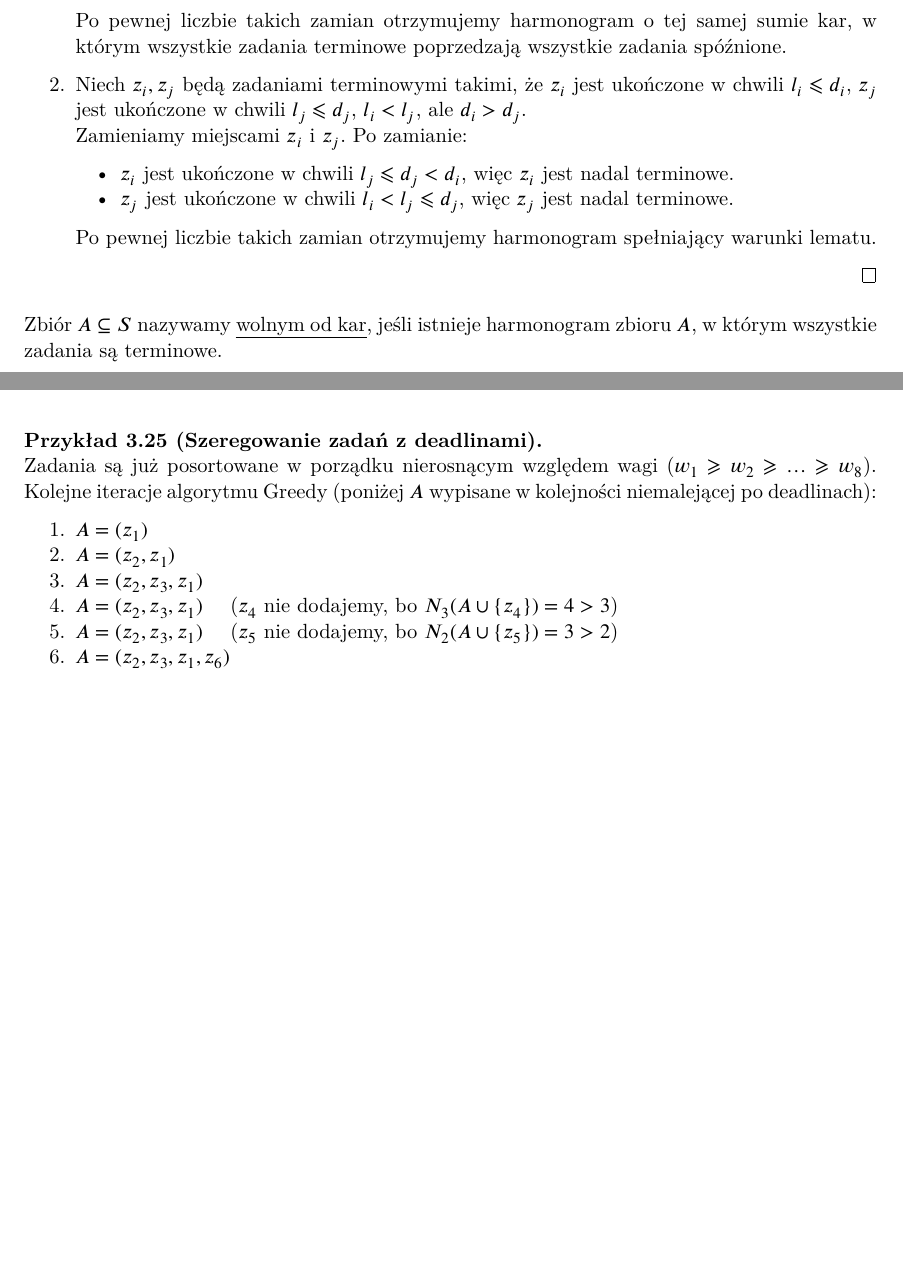
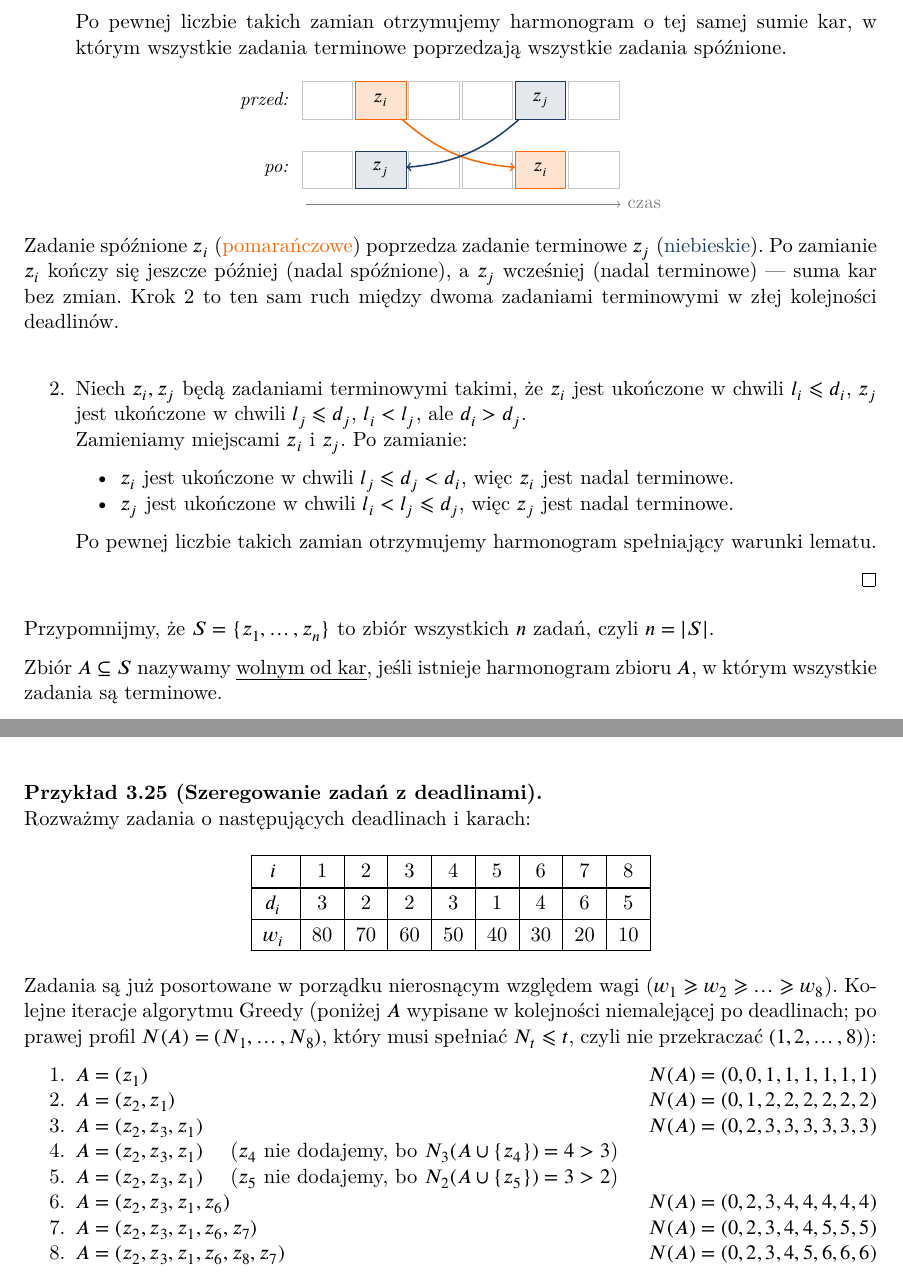
Before and after one commit to 1180779/aa-lectures-2025-2026, a LaTeX document (main.tex, which reads lect09-22-04-2026.tex, lect10-29-04-2026.tex): two parts of pages 38 and 39 of 55 before the commit and two parts of pages 38 and 40 of 56 after it, joined at a grey line, cut so that both start at the same text, the shorter picture padded with empty space. Compiled offline with XeLaTeX.

Commit message:
improve task scheduling lect(10)

```diff
--- a/lect09-22-04-2026.tex
+++ b/lect09-22-04-2026.tex
@@ -199,6 +199,40 @@ Nie płacimy kar za zadania terminowe, płacimy kary za zadania spóźnione.
 		      \end{itemize}
 		      Po pewnej liczbie takich zamian otrzymujemy harmonogram o tej samej sumie kar, w którym wszystkie zadania terminowe poprzedzają wszystkie zadania spóźnione.
 
+		      \begin{figure}[H]
+			      \centering
+			      \begin{tikzpicture}[
+					      slot/.style={rectangle, draw, minimum width=0.95cm, minimum height=0.7cm, inner sep=1pt, font=\small},
+					      late/.style={slot, draw=accentB, fill=accentB!18},
+					      ontime/.style={slot, draw=accent, fill=accent!12},
+					      empty/.style={slot, draw=gray!45, text=gray!70},
+					      lab/.style={anchor=east, font=\small\itshape},
+				      ]
+				      % przed zamianą
+				      \node[lab] at (0.4,1.3) {przed:};
+				      \node[empty]  at (1,1.3) {};
+				      \node[late]   (ti) at (2,1.3) {$z_i$};
+				      \node[empty]  at (3,1.3) {};
+				      \node[empty]  at (4,1.3) {};
+				      \node[ontime] (tj) at (5,1.3) {$z_j$};
+				      \node[empty]  at (6,1.3) {};
+				      % po zamianie
+				      \node[lab] at (0.4,0) {po:};
+				      \node[empty]  at (1,0) {};
+				      \node[ontime] (bj) at (2,0) {$z_j$};
+				      \node[empty]  at (3,0) {};
+				      \node[empty]  at (4,0) {};
+				      \node[late]   (bi) at (5,0) {$z_i$};
+				      \node[empty]  at (6,0) {};
+				      % strzałki zamiany
+				      \draw[->, accentB, thick] (ti) to[bend right=18] (bi);
+				      \draw[->, accent,  thick] (tj) to[bend left=18]  (bj);
+				      % oś czasu
+				      \draw[->, gray] (0.6,-0.65) -- (6.5,-0.65) node[right, font=\small, text=gray] {czas};
+			      \end{tikzpicture}
+			      \caption*{Zadanie spóźnione $z_i$ (\textcolor{accentB}{pomarańczowe}) poprzedza zadanie terminowe $z_j$ (\textcolor{accent}{niebieskie}). Po zamianie $z_i$ kończy się jeszcze później (nadal spóźnione), a~$z_j$ wcześniej (nadal terminowe) --- suma kar bez zmian. Krok~2 to ten sam ruch między dwoma zadaniami terminowymi w~złej kolejności deadlinów.}
+		      \end{figure}
+
 		\item Niech $z_i, z_j$ będą zadaniami terminowymi takimi, że $z_i$ jest ukończone w chwili $l_i \leq d_i$, $z_j$ jest ukończone w chwili $l_j \leq d_j$, $l_i < l_j$, ale $d_i > d_j$.\\
 		      Zamieniamy miejscami $z_i$ i $z_j$. Po zamianie:
 		      \begin{itemize}[nosep]
--- a/lect10-29-04-2026.tex
+++ b/lect10-29-04-2026.tex
@@ -1,3 +1,5 @@
+Przypomnijmy, że $S = \{z_1, \ldots, z_n\}$ to zbiór wszystkich $n$ zadań, czyli $n = |S|$.
+
 Zbiór $A \subseteq S$ nazywamy \uemph{wolnym od kar}, jeśli istnieje harmonogram zbioru $A$, w którym wszystkie zadania są terminowe.
 
 Dla $t \in \{0, 1, \ldots, n\}$ niech
@@ -57,8 +59,9 @@ Złożoność czasowa algorytmu wynosi:
 \end{flalign*}
 
 \begin{example}[Szeregowanie zadań z deadlinami]
-	\begin{table}[H]
-		\centering
+	Rozważmy zadania o~następujących deadlinach i~karach:
+	\begin{center}
+		\addvspace{\medskipamount}
 		\renewcommand{\arraystretch}{1.2}
 		\begin{NiceTabular}{c|cccccccc}[margin,hvlines]
 			$i$   & 1  & 2  & 3  & 4  & 5  & 6  & 7  & 8  \\
@@ -70,14 +72,17 @@ Złożoność czasowa algorytmu wynosi:
 
-	Zadania są już posortowane w porządku nierosnącym względem wagi ($w_1 \geq w_2 \geq \ldots \geq w_8$). Kolejne iteracje algorytmu Greedy (poniżej $A$ wypisane w kolejności niemalejącej po deadlinach):
+		\addvspace{\medskipamount}
+	\end{center}
+
+	Zadania są już posortowane w porządku nierosnącym względem wagi ($w_1 \geq w_2 \geq \ldots \geq w_8$). Kolejne iteracje algorytmu Greedy (poniżej $A$ wypisane w kolejności niemalejącej po deadlinach; po prawej profil $N(A) = (N_1, \ldots, N_8)$, który musi spełniać $N_t \leq t$, czyli nie przekraczać $(1, 2, \ldots, 8)$):
 	\begin{enumerate}[nosep]
-		\item $A = (z_1)$
-		\item $A = (z_2, z_1)$
-		\item $A = (z_2, z_3, z_1)$
+		\item $A = (z_1)$ \hfill $N(A) = (0, 0, 1, 1, 1, 1, 1, 1)$
+		\item $A = (z_2, z_1)$ \hfill $N(A) = (0, 1, 2, 2, 2, 2, 2, 2)$
+		\item $A = (z_2, z_3, z_1)$ \hfill $N(A) = (0, 2, 3, 3, 3, 3, 3, 3)$
 		\item $A = (z_2, z_3, z_1)$ \quad ($z_4$ nie dodajemy, bo $N_3(A \cup \{z_4\}) = 4 > 3$)
 		\item $A = (z_2, z_3, z_1)$ \quad ($z_5$ nie dodajemy, bo $N_2(A \cup \{z_5\}) = 3 > 2$)
-		\item $A = (z_2, z_3, z_1, z_6)$
-		\item $A = (z_2, z_3, z_1, z_6, z_7)$
-		\item $A = (z_2, z_3, z_1, z_6, z_8, z_7)$
+		\item $A = (z_2, z_3, z_1, z_6)$ \hfill $N(A) = (0, 2, 3, 4, 4, 4, 4, 4)$
+		\item $A = (z_2, z_3, z_1, z_6, z_7)$ \hfill $N(A) = (0, 2, 3, 4, 4, 5, 5, 5)$
+		\item $A = (z_2, z_3, z_1, z_6, z_8, z_7)$ \hfill $N(A) = (0, 2, 3, 4, 5, 6, 6, 6)$
 	\end{enumerate}
 
 	Harmonogram (zadania terminowe posortowane po deadlinach, potem zadania spóźnione):
```
Also changed, not shown: main.pdf, lect09-22-04-2026.tex (6 more changed lines), lect10-29-04-2026.tex (11 more changed lines).
